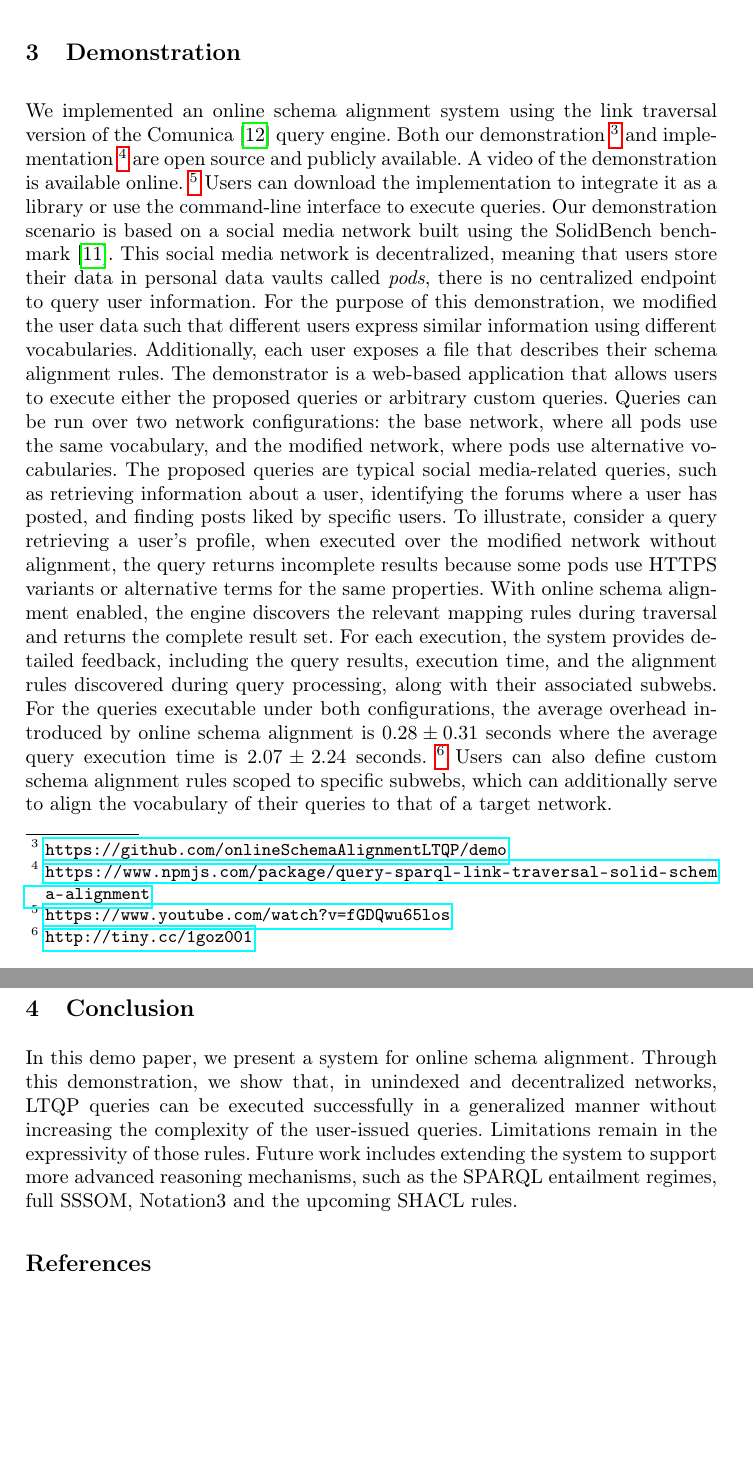
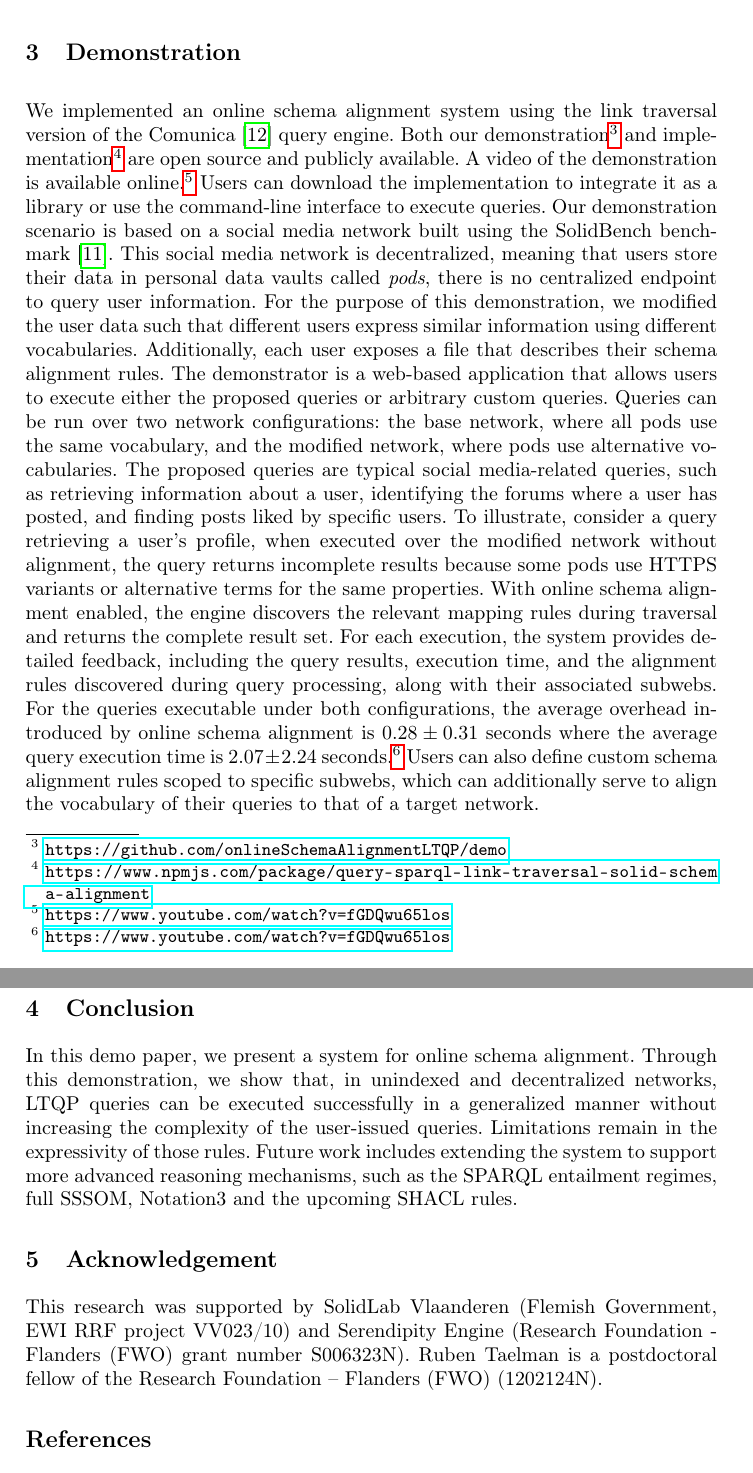
Before and after one commit to constraintAutomaton/Online-Schema-Alignment-for-Link-Traversal-Queries-in-Decentralized-Knowledge-Graphs, a LaTeX paper (main.tex, which reads section/acknowledgement.tex, section/demo.tex): two parts of pages 3 and 4 of 4 before the commit and two parts of pages 3 and 4 of 5 after it, joined at a grey line, cut so that both start at the same text, the shorter picture padded with empty space. Compiled offline with pdfLaTeX.

Commit message:
progress

```diff
--- a/main.tex
+++ b/main.tex
@@ -96,6 +96,8 @@ Ruben Taelman\inst{1}\orcidID{0000-0001-5118-256X}}
 %\bibliographystyle{ACM-Reference-Format}
 %\bibliography{}
 
+\subfile{section/acknowledgement}
+
 \printbibliography
 
 \end{document}
--- /dev/null
+++ b/section/acknowledgement.tex
@@ -0,0 +1,4 @@
+\section{Acknowledgement}
+
+This research was supported by SolidLab Vlaanderen (Flemish Government, EWI RRF project VV023/10) and Serendipity Engine (Research Foundation - Flanders (FWO) grant number S006323N).
+Ruben Taelman is a postdoctoral fellow of the Research Foundation – Flanders (FWO) (1202124N).
--- a/section/demo.tex
+++ b/section/demo.tex
@@ -1,8 +1,8 @@
 \section{Demonstration}\label{sec:demo}
 
 We implemented an online schema alignment system using the link traversal version of the Comunica~\cite{taelman2018comunica} query engine.
-Both our demonstration~\footnote{\url{https://github.com/onlineSchemaAlignmentLTQP/demo}} and implementation~\footnote{\url{https://www.npmjs.com/package/query-sparql-link-traversal-solid-schema-alignment}} are open source and publicly available.
-A video of the demonstration is available online.~\footnote{\url{https://www.youtube.com/watch?v=fGDQwu65los}}
+Both our demonstration\footnote{\url{https://github.com/onlineSchemaAlignmentLTQP/demo}} and implementation\footnote{\url{https://www.npmjs.com/package/query-sparql-link-traversal-solid-schema-alignment}} are open source and publicly available.
+A video of the demonstration is available online.\footnote{\url{https://www.youtube.com/watch?v=fGDQwu65los}}
 Users can download the implementation to integrate it as a library or use the command-line interface to execute queries.
 Our demonstration scenario is based on a social media network built using the SolidBench benchmark~\cite{Taelman2023}.
 This social media network is decentralized, meaning that users store their data in personal data vaults called \emph{pods}, there is no centralized endpoint to query user information.
```
Also changed, not shown: section/method.tex (+2 -2 lines), main.tex (2 more changed lines), section/demo.tex (2 more changed lines), 1 other file.
